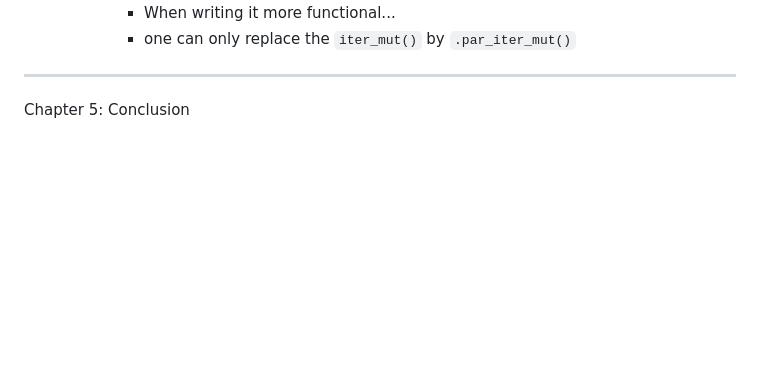
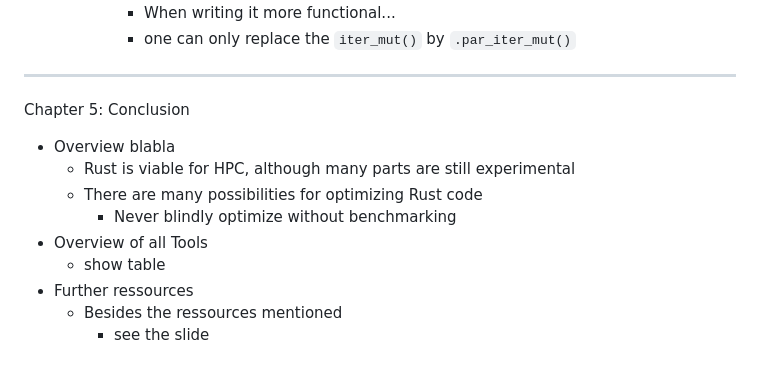
Before and after one commit to lquenti/IntroPerfEng, a Markdown page: report/outline.md, the part around the change. GitHub-like rendering; blank space fills up the shorter version.

Commit message:
outline chapter 5

```diff
--- a/report/outline.md
+++ b/report/outline.md
@@ -341,3 +341,12 @@ Chapter 4: A glimpse of (Inter-Node) Parallelism
             - one can only replace the `iter_mut()` by `.par_iter_mut()`
 ---
 Chapter 5: Conclusion
+- Overview blabla
+    - Rust is viable for HPC, although many parts are still experimental
+    - There are many possibilities for optimizing Rust code
+        - Never blindly optimize without benchmarking
+- Overview of all Tools
+    - show table
+- Further ressources
+    - Besides the ressources mentioned
+        - see the slide
```
